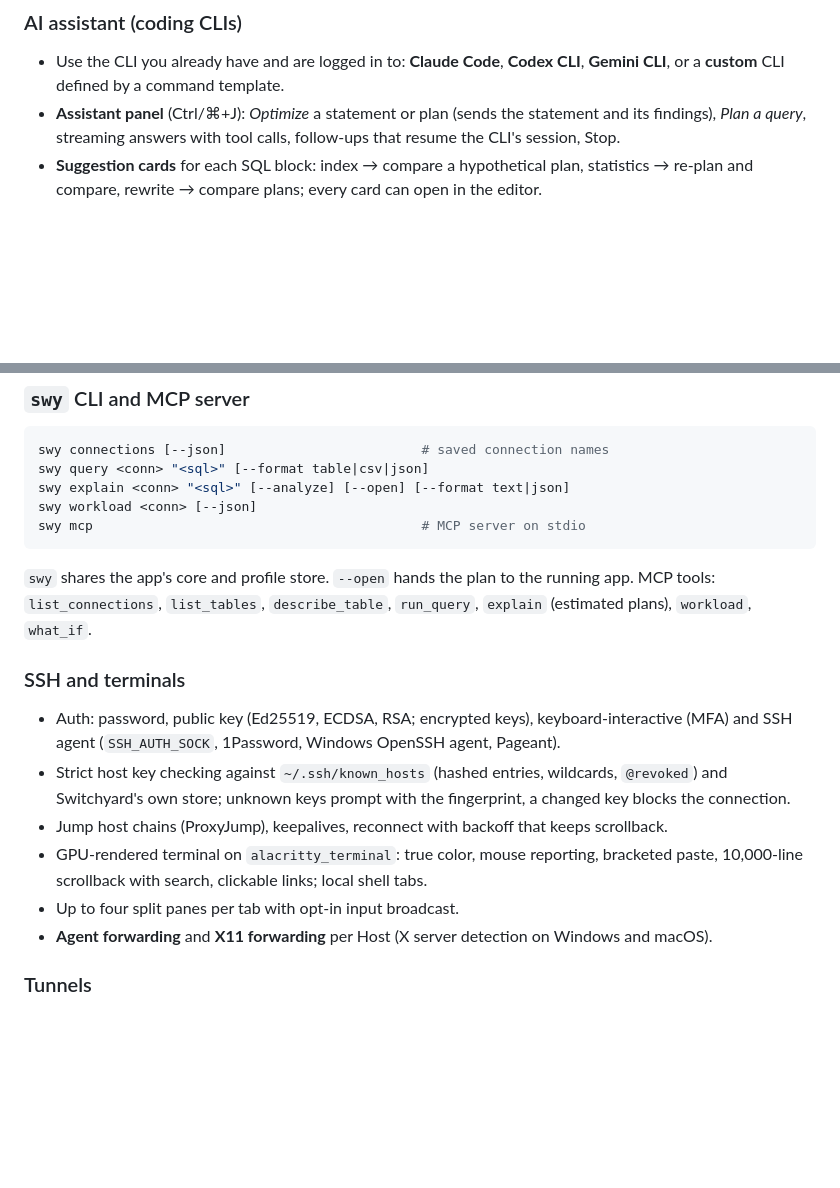
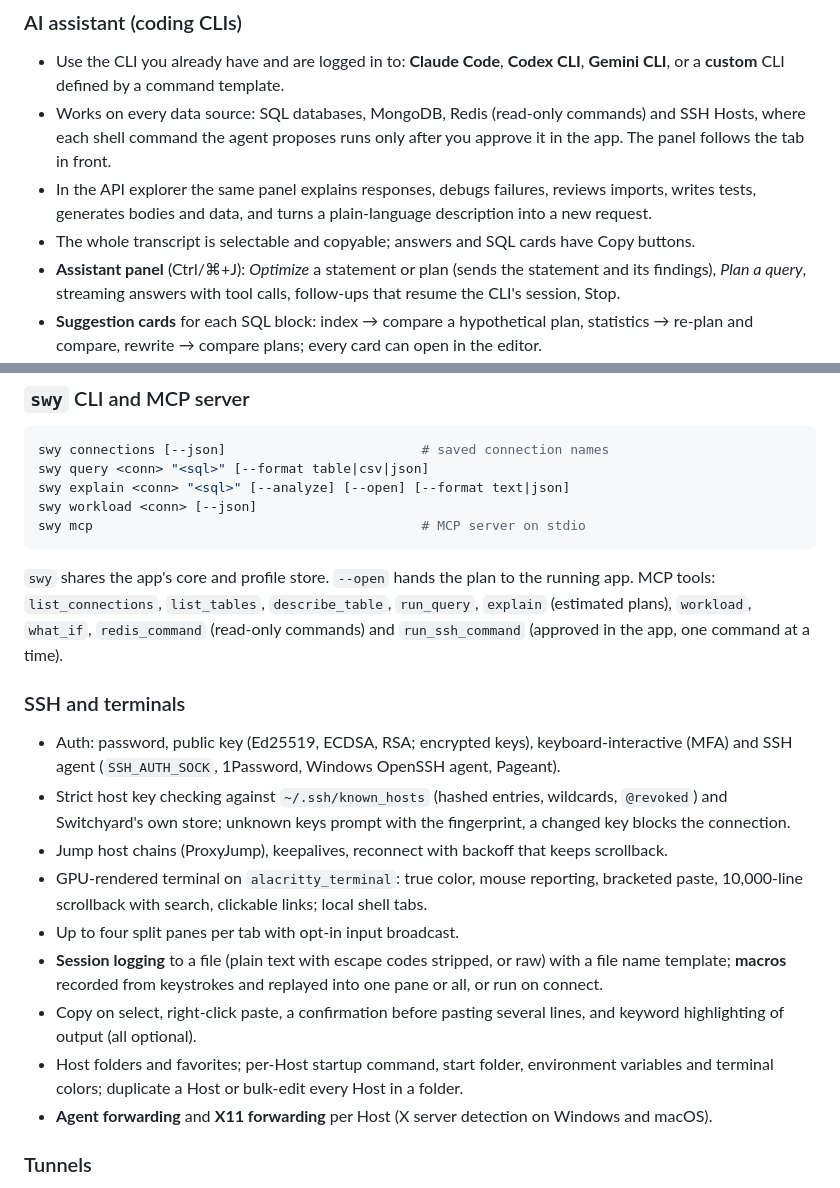
Before and after one commit to jeremielumandong/switchyard, a Markdown page: README.md, 2 parts joined by grey strips. GitHub-like rendering; blank space fills up the shorter version.

```diff
--- a/README.md
+++ b/README.md
@@ -148,6 +165,13 @@ FETCH FIRST, script splitting and catalog queries are engine-aware everywhere.
 
 - Use the CLI you already have and are logged in to: **Claude Code**, **Codex CLI**,
   **Gemini CLI**, or a **custom** CLI defined by a command template.
+- Works on every data source: SQL databases, MongoDB, Redis (read-only commands) and SSH
+  Hosts, where each shell command the agent proposes runs only after you approve it in the
+  app. The panel follows the tab in front.
+- In the API explorer the same panel explains responses, debugs failures, reviews imports,
+  writes tests, generates bodies and data, and turns a plain-language description into a new
+  request.
+- The whole transcript is selectable and copyable; answers and SQL cards have Copy buttons.
 - **Assistant panel** (Ctrl/⌘+J): *Optimize* a statement or plan (sends the statement and
   its findings), *Plan a query*, streaming answers with tool calls, follow-ups that resume
   the CLI's session, Stop.
@@ -175,7 +199,8 @@ swy mcp                                          # MCP server on stdio
 
 `swy` shares the app's core and profile store. `--open` hands the plan to the running app.
 MCP tools: `list_connections`, `list_tables`, `describe_table`, `run_query`, `explain`
-(estimated plans), `workload`, `what_if`.
+(estimated plans), `workload`, `what_if`, `redis_command` (read-only commands) and
+`run_ssh_command` (approved in the app, one command at a time).
 
 ### SSH and terminals
 
@@ -188,6 +213,13 @@ MCP tools: `list_connections`, `list_tables`, `describe_table`, `run_query`, `ex
 - GPU-rendered terminal on `alacritty_terminal`: true color, mouse reporting, bracketed paste,
   10,000-line scrollback with search, clickable links; local shell tabs.
 - Up to four split panes per tab with opt-in input broadcast.
+- **Session logging** to a file (plain text with escape codes stripped, or raw) with a
+  file name template; **macros** recorded from keystrokes and replayed into one pane or all,
+  or run on connect.
+- Copy on select, right-click paste, a confirmation before pasting several lines, and
+  keyword highlighting of output (all optional).
+- Host folders and favorites; per-Host startup command, start folder, environment variables
+  and terminal colors; duplicate a Host or bulk-edit every Host in a folder.
 - **Agent forwarding** and **X11 forwarding** per Host (X server detection on Windows and macOS).
 
 ### Tunnels
```
Also changed, not shown: other parts of README.md (+66 -19 lines), docs/screenshots/api-body.png (added), docs/screenshots/api-import.png (added), docs/screenshots/api-request.png (added), docs/screenshots/api-runner.png (added).
